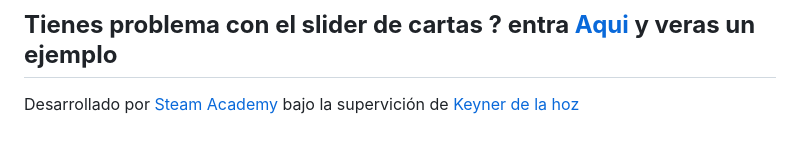
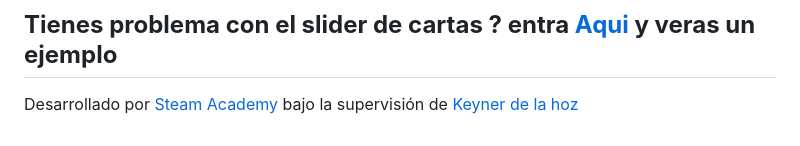
Before and after one commit to Mp-keyner/Pokemon, a Markdown page: README.md, the part around the change. Drawn GitHub-style.

```diff
--- a/README.md
+++ b/README.md
@@ -356,4 +356,4 @@ Algunos puntos clave sobre `scroll-snap-type: mandatory` son:
 
 ## **Tienes problema con el slider de cartas ? entra [Aqui](https://codepen.io/kener-de-la-hoz/pen/JjebvqZ) y veras un ejemplo**
 
-Desarrollado por [Steam Academy](https://www.steamacademy.com.co/) bajo la supervición de [Keyner de la hoz ](https://github.com/Mp-keyner/)
+Desarrollado por [Steam Academy](https://www.steamacademy.com.co/) bajo la supervisión de [Keyner de la hoz ](https://github.com/Mp-keyner/)
```
